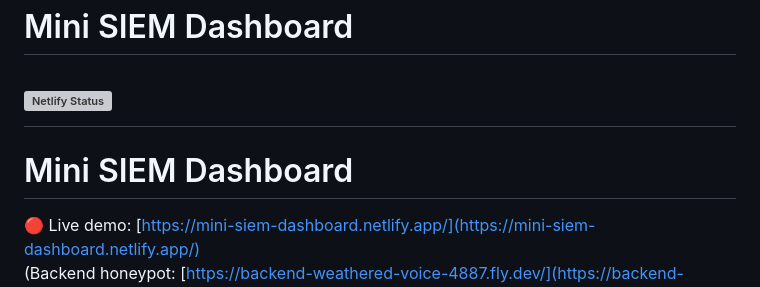
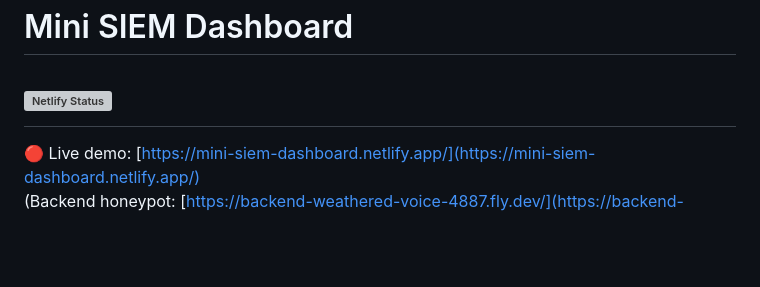
Before and after one commit to jeremyrayjewell/mini-siem-dashboard, a Markdown page: README.md, the part around the change. GitHub-like rendering; blank space fills up the shorter version; grey boxes are pictures that could not be loaded.

```diff
--- a/README.md
+++ b/README.md
@@ -1,8 +1,6 @@
 # Mini SIEM Dashboard
 
 # [![Netlify Status](https://api.netlify.com/api/v1/badges/fdafd745-8454-424a-80df-87d9e43e92aa/deploy-status)](https://app.netlify.com/projects/mini-siem-dashboard/deploys)
-
-# Mini SIEM Dashboard
 
 🔴 Live demo: [https://mini-siem-dashboard.netlify.app/](https://mini-siem-dashboard.netlify.app/)
 (Backend honeypot: [https://backend-weathered-voice-4887.fly.dev/](https://backend-weathered-voice-4887.fly.dev/))
```
